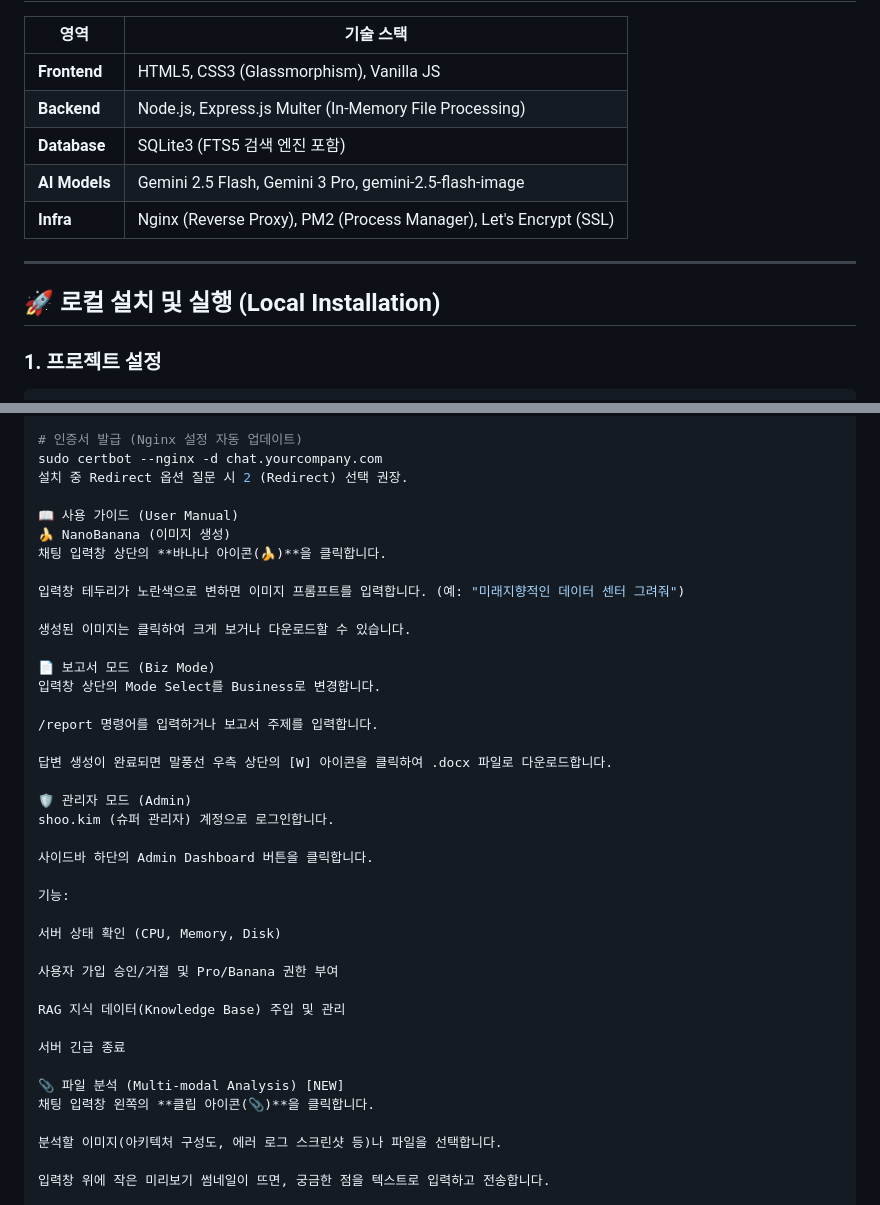
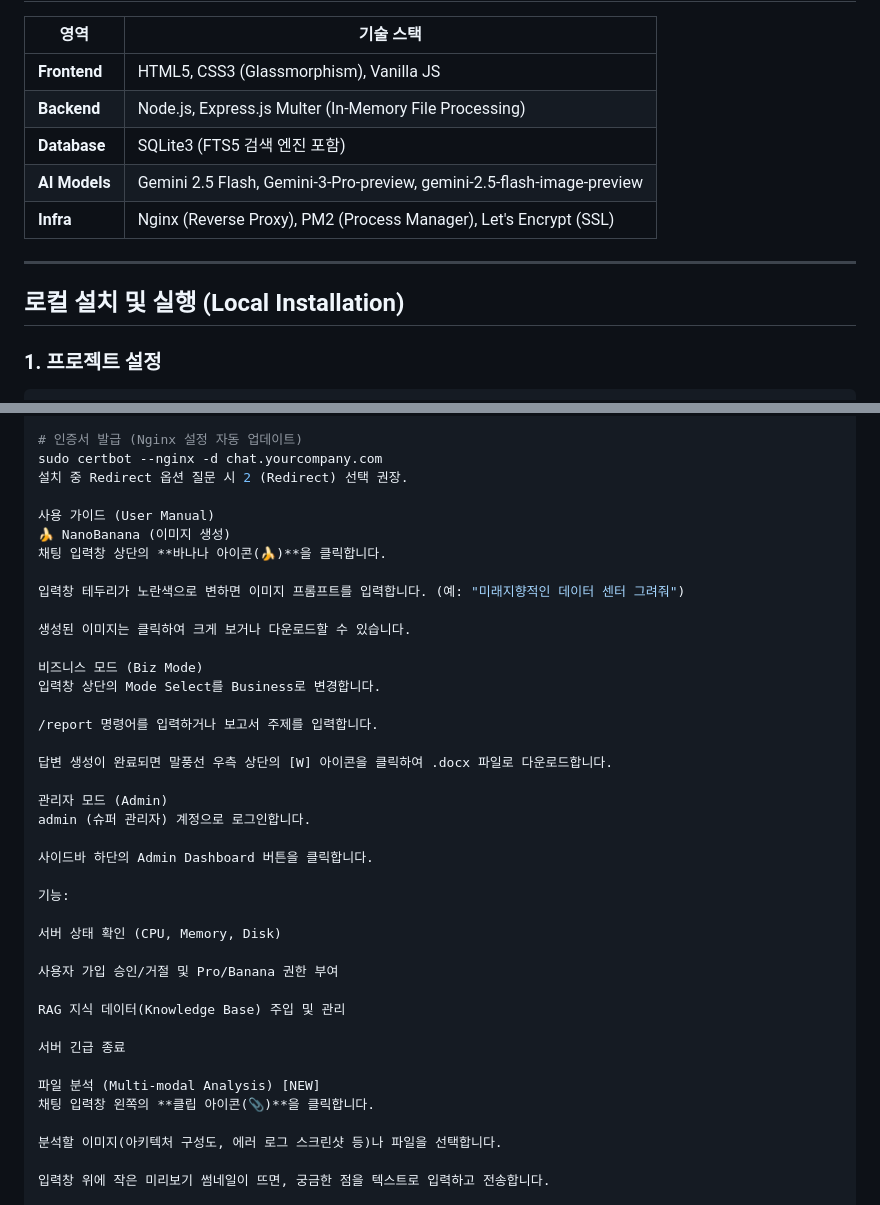
Before and after one commit to shk1m/AssitBerry-AI, a Markdown page: README.md, 2 parts joined by grey strips. Rendered like a GitHub page.

````diff
--- a/README.md
+++ b/README.md
@@ -75,12 +69,12 @@ Auto-Cleanup: 1개월 이상 지난 오래된 대화 내역을 감지하여, 팝
 | **Frontend** | HTML5, CSS3 (Glassmorphism), Vanilla JS |
 | **Backend** | Node.js, Express.js Multer (In-Memory File Processing)|
 | **Database** | SQLite3 (FTS5 검색 엔진 포함) |
-| **AI Models** | Gemini 2.5 Flash, Gemini 3 Pro, gemini-2.5-flash-image |
+| **AI Models** | Gemini 2.5 Flash, Gemini-3-Pro-preview, gemini-2.5-flash-image-preview |
 | **Infra** | Nginx (Reverse Proxy), PM2 (Process Manager), Let's Encrypt (SSL) |
 
 ---
 
-## 🚀 로컬 설치 및 실행 (Local Installation)
+## 로컬 설치 및 실행 (Local Installation)
 
 ### 1. 프로젝트 설정
 ```bash
@@ -181,7 +175,7 @@ sudo apt install certbot python3-certbot-nginx -y
 sudo certbot --nginx -d chat.yourcompany.com
 설치 중 Redirect 옵션 질문 시 2 (Redirect) 선택 권장.
 
-📖 사용 가이드 (User Manual)
+사용 가이드 (User Manual)
 🍌 NanoBanana (이미지 생성)
 채팅 입력창 상단의 **바나나 아이콘(🍌)**을 클릭합니다.
 
@@ -189,15 +183,15 @@ sudo certbot --nginx -d chat.yourcompany.com
 
 생성된 이미지는 클릭하여 크게 보거나 다운로드할 수 있습니다.
 
-📄 보고서 모드 (Biz Mode)
+비즈니스 모드 (Biz Mode)
 입력창 상단의 Mode Select를 Business로 변경합니다.
 
 /report 명령어를 입력하거나 보고서 주제를 입력합니다.
 
 답변 생성이 완료되면 말풍선 우측 상단의 [W] 아이콘을 클릭하여 .docx 파일로 다운로드합니다.
 
-🛡 관리자 모드 (Admin)
-shoo.kim (슈퍼 관리자) 계정으로 로그인합니다.
+관리자 모드 (Admin)
+admin (슈퍼 관리자) 계정으로 로그인합니다.
 
 사이드바 하단의 Admin Dashboard 버튼을 클릭합니다.
 
@@ -211,7 +205,7 @@ RAG 지식 데이터(Knowledge Base) 주입 및 관리
 
 서버 긴급 종료
 
-📎 파일 분석 (Multi-modal Analysis) [NEW]
+파일 분석 (Multi-modal Analysis) [NEW]
 채팅 입력창 왼쪽의 **클립 아이콘(📎)**을 클릭합니다.
 
 분석할 이미지(아키텍처 구성도, 에러 로그 스크린샷 등)나 파일을 선택합니다.
````
Also changed, not shown: other parts of README.md (+15 -21 lines).
